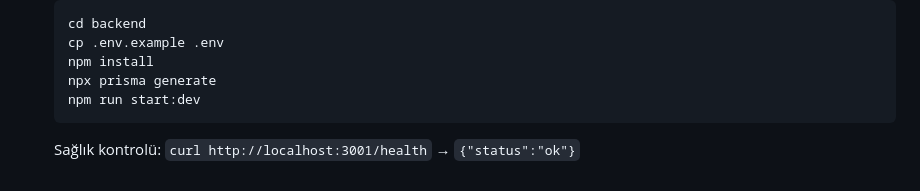
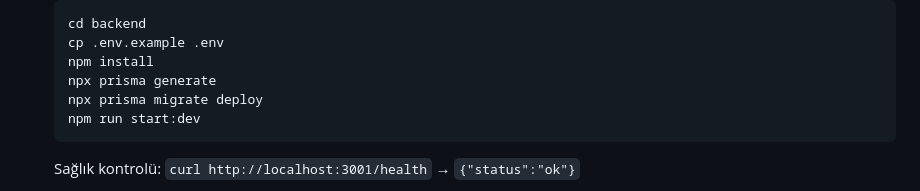
Before and after one commit to ahmeetcelik0/congress-beacon, a Markdown page: README.md, the part around the change. Drawn GitHub-style.

Commit message:
docs: backend kurulumuna prisma migrate deploy adimini ekle
npx prisma generate yalnizca client uretir, semayi veritabanina uygulamaz;
temiz bir MySQL container'inda tablo eksikligi hatasina yol aciyordu.

````diff
--- a/README.md
+++ b/README.md
@@ -72,6 +72,7 @@ Servisleri başlatma sırası:
    cp .env.example .env
    npm install
    npx prisma generate
+   npx prisma migrate deploy
    npm run start:dev
    ```
 
````
